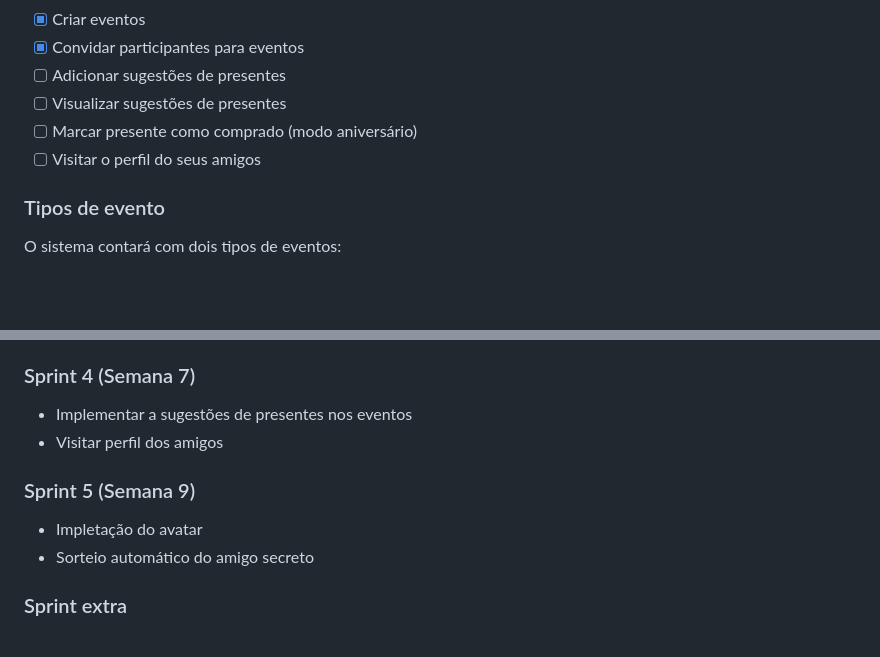
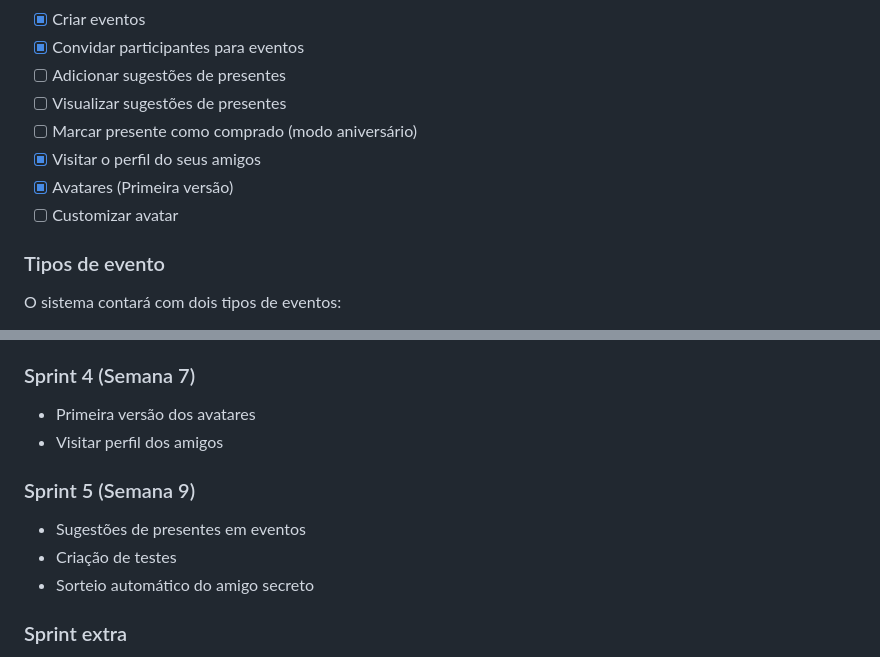
Before and after one commit to nicosikmoraes/my_party, a Markdown page: README.md, 2 parts joined by grey strips. Rendered like a GitHub page; blank space fills up the shorter version.

Commit message:
Update README with completed tasks and features

```diff
--- a/README.md
+++ b/README.md
@@ -21,7 +21,9 @@ Além disso, o sistema permite a criação de eventos onde os participantes pode
 - [ ] Adicionar sugestões de presentes
 - [ ] Visualizar sugestões de presentes
 - [ ] Marcar presente como comprado (modo aniversário)
-- [ ] Visitar o perfil do seus amigos
+- [x] Visitar o perfil do seus amigos
+- [x] Avatares (Primeira versão)
+- [ ] Customizar avatar
 
 ### Tipos de evento
 
@@ -83,12 +85,13 @@ https://youtube.com/shorts/ezpm__sjcHc
 
 ### Sprint 4 (Semana 7)
 
-- Implementar a sugestões de presentes nos eventos
+- Primeira versão dos avatares
 - Visitar perfil dos amigos
 
 ### Sprint 5 (Semana 9)
 
-- Impletação do avatar
+- Sugestões de presentes em eventos
+- Criação de testes
 - Sorteio automático do amigo secreto
 
 ### Sprint extra
```
Also changed, not shown: other parts of README.md (+2 -2 lines).
